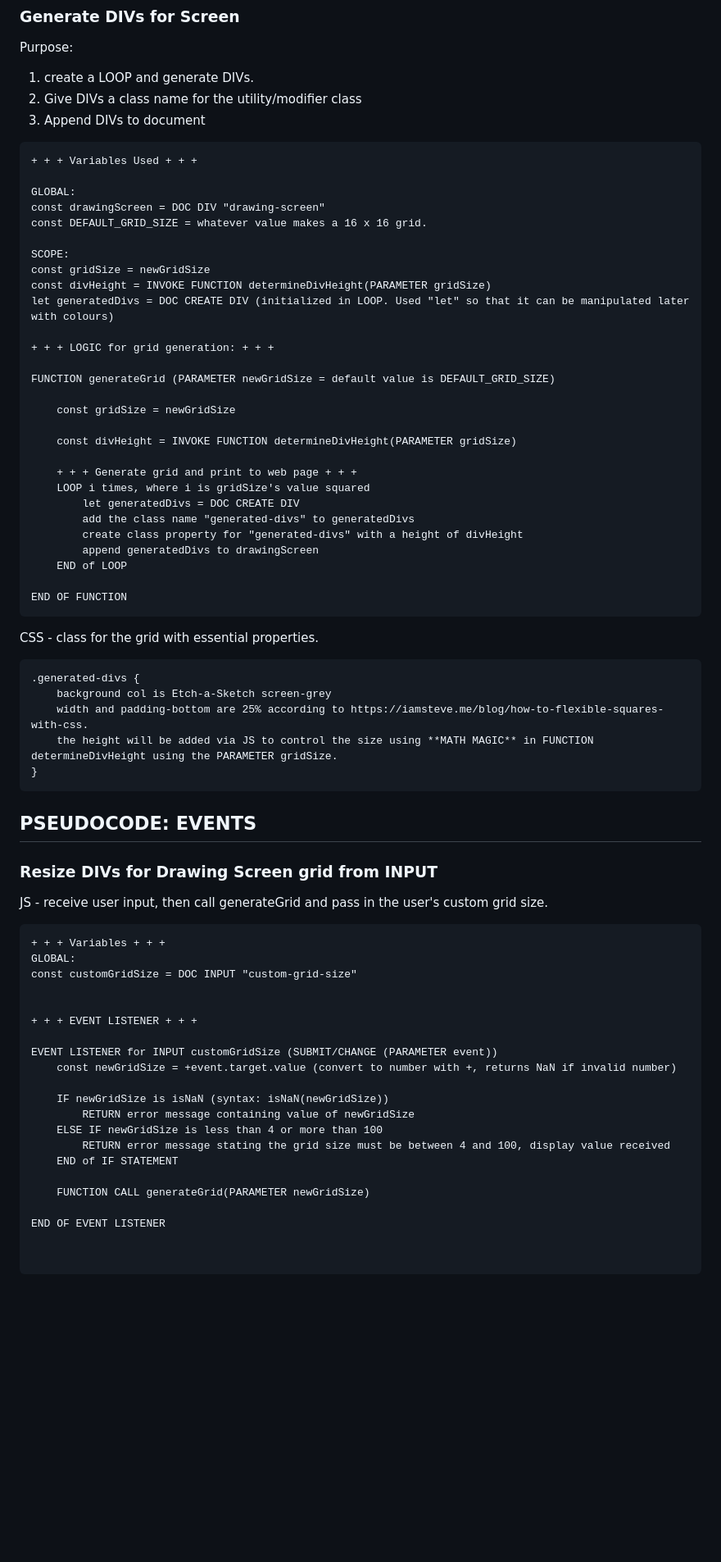
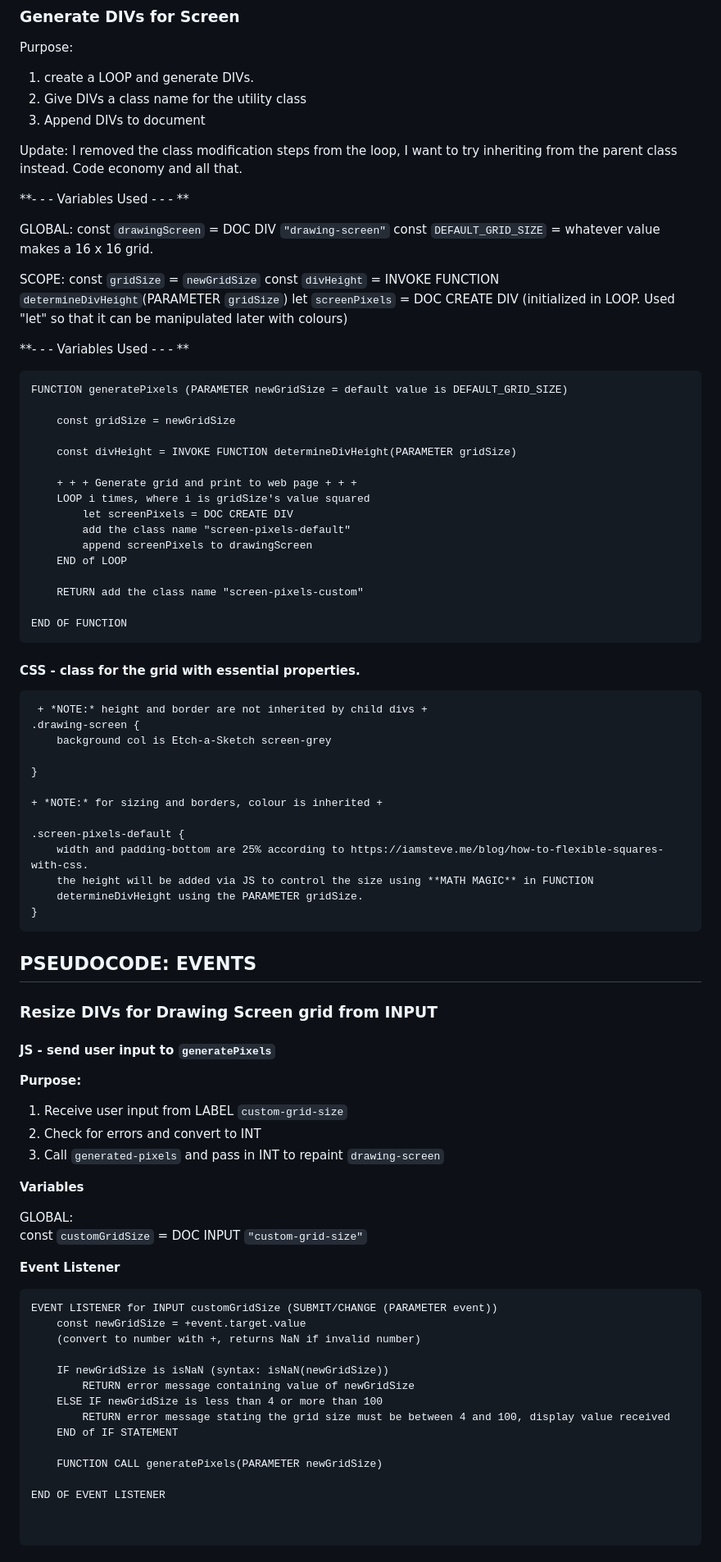
Before and after one commit to Beans4u/odin-JS-etch-a-sketch, a Markdown page: JOURNAL.md, the part around one of its changes. Shown at 82% size. Rendered like a GitHub page; blank space fills up the shorter version.

````diff
--- a/JOURNAL.md
+++ b/JOURNAL.md
@@ -179,24 +199,26 @@ END OF FUNCTION
 Purpose:
 
 1. create a LOOP and generate DIVs.
-2. Give DIVs a class name for the utility/modifier class
+2. Give DIVs a class name for the utility class
 3. Append DIVs to document
 
-```
-+ + + Variables Used + + +
+Update: I removed the class modification steps from the loop, I want to try inheriting from the parent class instead. Code economy and all that.
+
+**- - - Variables Used - - - **
 
 GLOBAL:
-const drawingScreen = DOC DIV "drawing-screen"
-const DEFAULT_GRID_SIZE = whatever value makes a 16 x 16 grid.
+const `drawingScreen` = DOC DIV `"drawing-screen"`
+const `DEFAULT_GRID_SIZE` = whatever value makes a 16 x 16 grid.
 
 SCOPE:
-const gridSize = newGridSize
-const divHeight = INVOKE FUNCTION determineDivHeight(PARAMETER gridSize)
-let generatedDivs = DOC CREATE DIV (initialized in LOOP. Used "let" so that it can be manipulated later with colours)
+const `gridSize` = `newGridSize`
+const `divHeight` = INVOKE FUNCTION `determineDivHeight`(PARAMETER `gridSize`)
+let `screenPixels` = DOC CREATE DIV (initialized in LOOP. Used "let" so that it can be manipulated later with colours)
 
-+ + + LOGIC for grid generation: + + +
+**- - - Variables Used - - - **
 
-FUNCTION generateGrid (PARAMETER newGridSize = default value is DEFAULT_GRID_SIZE)
+```
+FUNCTION generatePixels (PARAMETER newGridSize = default value is DEFAULT_GRID_SIZE)
 
     const gridSize = newGridSize
 
@@ -204,22 +226,31 @@ FUNCTION generateGrid (PARAMETER newGridSize = default value is DEFAULT_GRID_SIZ
 
     + + + Generate grid and print to web page + + +
     LOOP i times, where i is gridSize's value squared
-        let generatedDivs = DOC CREATE DIV
-        add the class name "generated-divs" to generatedDivs
-        create class property for "generated-divs" with a height of divHeight
-        append generatedDivs to drawingScreen
+        let screenPixels = DOC CREATE DIV
+        add the class name "screen-pixels-default"
+        append screenPixels to drawingScreen
     END of LOOP
+
+    RETURN add the class name "screen-pixels-custom"
 
 END OF FUNCTION
 ```
 
-CSS - class for the grid with essential properties.
+#### CSS - class for the grid with essential properties.
 
 ```
-.generated-divs {
+ + *NOTE:* height and border are not inherited by child divs +
+.drawing-screen {
     background col is Etch-a-Sketch screen-grey
+
+}
+
++ *NOTE:* for sizing and borders, colour is inherited +
+
+.screen-pixels-default {
     width and padding-bottom are 25% according to https://iamsteve.me/blog/how-to-flexible-squares-with-css.
-    the height will be added via JS to control the size using **MATH MAGIC** in FUNCTION determineDivHeight using the PARAMETER gridSize.
+    the height will be added via JS to control the size using **MATH MAGIC** in FUNCTION
+    determineDivHeight using the PARAMETER gridSize.
 }
 ```
 
@@ -227,18 +258,25 @@ CSS - class for the grid with essential properties.
 
 ### Resize DIVs for Drawing Screen grid from INPUT
 
-JS - receive user input, then call generateGrid and pass in the user's custom grid size.
+#### JS - send user input to `generatePixels`
+
+**Purpose:**
+
+1. Receive user input from LABEL `custom-grid-size`
+2. Check for errors and convert to INT
+3. Call `generated-pixels` and pass in INT to repaint `drawing-screen`
+
+**Variables**
+
+GLOBAL:
+const `customGridSize` = DOC INPUT `"custom-grid-size"`
+
+**Event Listener**
 
 ```
-+ + + Variables + + +
-GLOBAL:
-const customGridSize = DOC INPUT "custom-grid-size"
-
-
-+ + + EVENT LISTENER + + +
-
 EVENT LISTENER for INPUT customGridSize (SUBMIT/CHANGE (PARAMETER event))
-    const newGridSize = +event.target.value (convert to number with +, returns NaN if invalid number)
+    const newGridSize = +event.target.value
+    (convert to number with +, returns NaN if invalid number)
 
     IF newGridSize is isNaN (syntax: isNaN(newGridSize))
         RETURN error message containing value of newGridSize
@@ -246,7 +284,7 @@ EVENT LISTENER for INPUT customGridSize (SUBMIT/CHANGE (PARAMETER event))
         RETURN error message stating the grid size must be between 4 and 100, display value received
     END of IF STATEMENT
 
-    FUNCTION CALL generateGrid(PARAMETER newGridSize)
+    FUNCTION CALL generatePixels(PARAMETER newGridSize)
 
 END OF EVENT LISTENER
 
````
Also changed, not shown: other parts of JOURNAL.md (+96 -76 lines).
